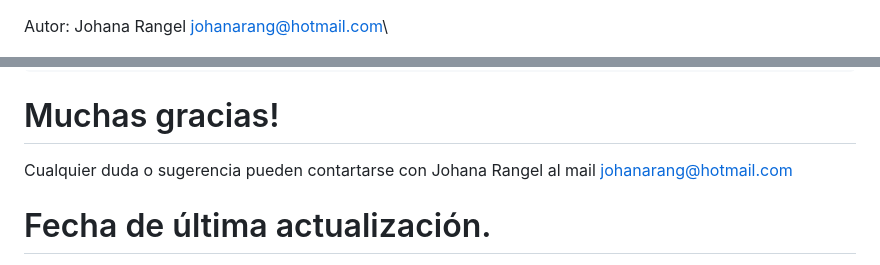
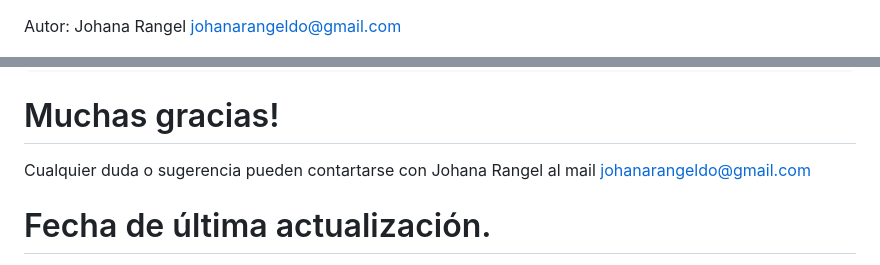
Before and after one commit to RGJohana/Permiso_circulacion_provincial, a Markdown page: README.md, 2 parts joined by grey strips. Rendered like a GitHub page.

Commit message:
Update README.md
update email

```diff
--- a/README.md
+++ b/README.md
@@ -1,5 +1,5 @@
 Autor: Johana Rangel
-johanarang@hotmail.com\
+johanarangeldo@gmail.com
 
 ![logo_permiso](static/media/logo_permiso.png)
 
@@ -76,7 +76,7 @@ def procesar():
             return jsonify({'trace': traceback.format_exc()})
 
 # Muchas gracias!
-Cualquier duda o sugerencia pueden contartarse con Johana Rangel al mail johanarang@hotmail.com
+Cualquier duda o sugerencia pueden contartarse con Johana Rangel al mail johanarangeldo@gmail.com
 
 # Fecha de última actualización.
 17 de noviembre 2020
```
